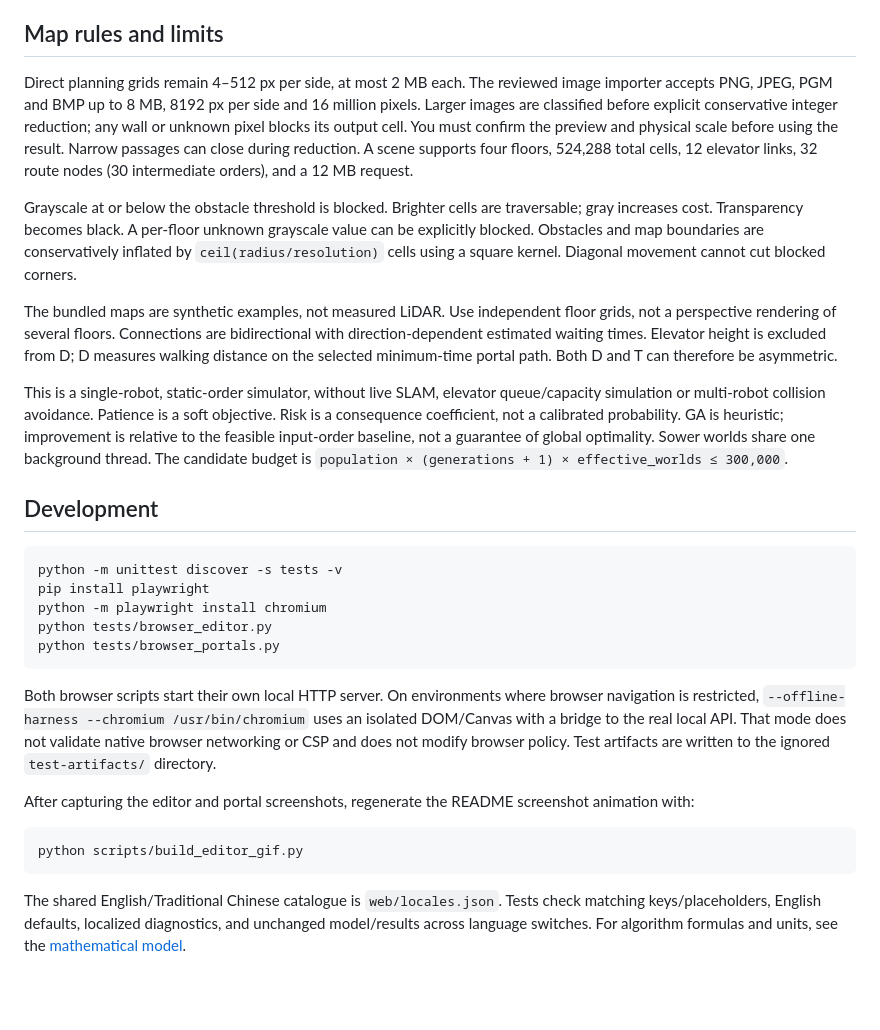
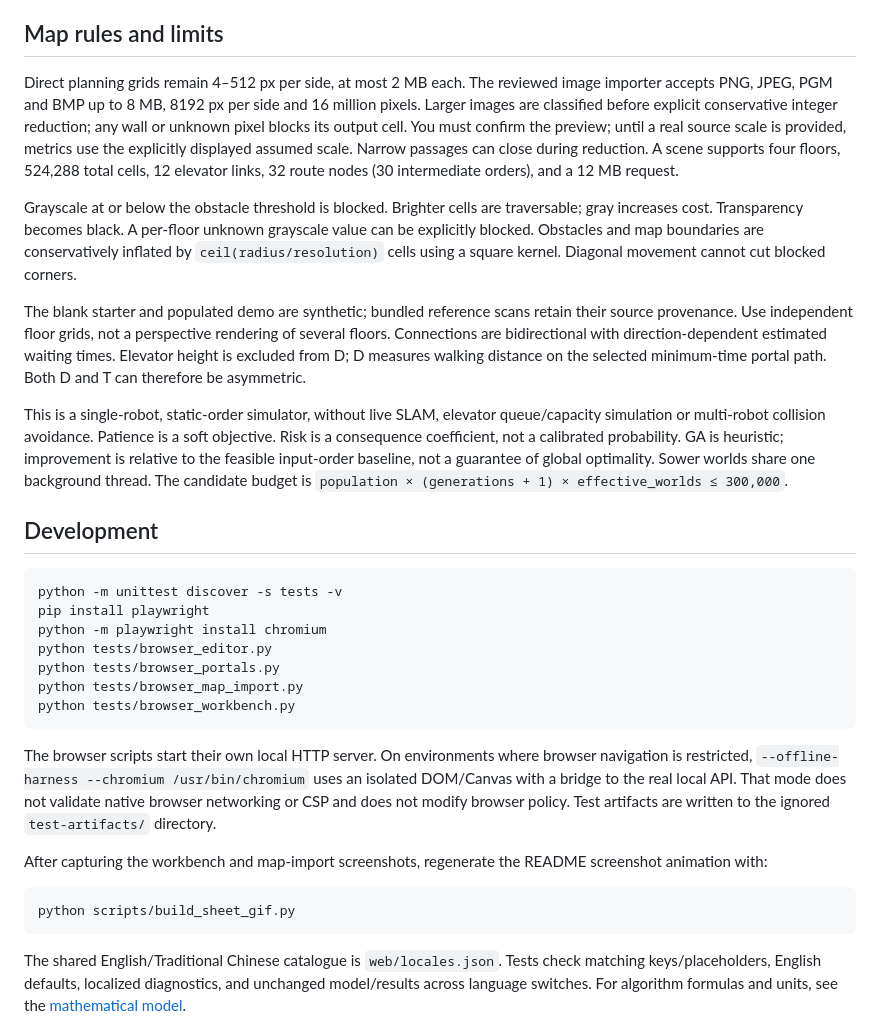
Before and after one commit to a0665x/Genetic_Algorithm_TSP, a Markdown page: docs/guide.md, the part around the change printed below. Rendered like a GitHub page; blank space fills up the shorter version.

````diff
--- a/docs/guide.md
+++ b/docs/guide.md
@@ -61,11 +73,11 @@ Scene JSON preserves original imported bytes, classification options, the review
 
 ## Map rules and limits
 
-Direct planning grids remain 4–512 px per side, at most 2 MB each. The reviewed image importer accepts PNG, JPEG, PGM and BMP up to 8 MB, 8192 px per side and 16 million pixels. Larger images are classified before explicit conservative integer reduction; any wall or unknown pixel blocks its output cell. You must confirm the preview and physical scale before using the result. Narrow passages can close during reduction. A scene supports four floors, 524,288 total cells, 12 elevator links, 32 route nodes (30 intermediate orders), and a 12 MB request.
+Direct planning grids remain 4–512 px per side, at most 2 MB each. The reviewed image importer accepts PNG, JPEG, PGM and BMP up to 8 MB, 8192 px per side and 16 million pixels. Larger images are classified before explicit conservative integer reduction; any wall or unknown pixel blocks its output cell. You must confirm the preview; until a real source scale is provided, metrics use the explicitly displayed assumed scale. Narrow passages can close during reduction. A scene supports four floors, 524,288 total cells, 12 elevator links, 32 route nodes (30 intermediate orders), and a 12 MB request.
 
 Grayscale at or below the obstacle threshold is blocked. Brighter cells are traversable; gray increases cost. Transparency becomes black. A per-floor unknown grayscale value can be explicitly blocked. Obstacles and map boundaries are conservatively inflated by `ceil(radius/resolution)` cells using a square kernel. Diagonal movement cannot cut blocked corners.
 
-The bundled maps are synthetic examples, not measured LiDAR. Use independent floor grids, not a perspective rendering of several floors. Connections are bidirectional with direction-dependent estimated waiting times. Elevator height is excluded from D; D measures walking distance on the selected minimum-time portal path. Both D and T can therefore be asymmetric.
+The blank starter and populated demo are synthetic; bundled reference scans retain their source provenance. Use independent floor grids, not a perspective rendering of several floors. Connections are bidirectional with direction-dependent estimated waiting times. Elevator height is excluded from D; D measures walking distance on the selected minimum-time portal path. Both D and T can therefore be asymmetric.
 
 This is a single-robot, static-order simulator, without live SLAM, elevator queue/capacity simulation or multi-robot collision avoidance. Patience is a soft objective. Risk is a consequence coefficient, not a calibrated probability. GA is heuristic; improvement is relative to the feasible input-order baseline, not a guarantee of global optimality. Sower worlds share one background thread. The candidate budget is `population × (generations + 1) × effective_worlds ≤ 300,000`.
 
@@ -77,14 +89,16 @@ pip install playwright
 python -m playwright install chromium
 python tests/browser_editor.py
 python tests/browser_portals.py
+python tests/browser_map_import.py
+python tests/browser_workbench.py
 ```
 
-Both browser scripts start their own local HTTP server. On environments where browser navigation is restricted, `--offline-harness --chromium /usr/bin/chromium` uses an isolated DOM/Canvas with a bridge to the real local API. That mode does not validate native browser networking or CSP and does not modify browser policy. Test artifacts are written to the ignored `test-artifacts/` directory.
+The browser scripts start their own local HTTP server. On environments where browser navigation is restricted, `--offline-harness --chromium /usr/bin/chromium` uses an isolated DOM/Canvas with a bridge to the real local API. That mode does not validate native browser networking or CSP and does not modify browser policy. Test artifacts are written to the ignored `test-artifacts/` directory.
 
-After capturing the editor and portal screenshots, regenerate the README screenshot animation with:
+After capturing the workbench and map-import screenshots, regenerate the README screenshot animation with:
 
 ```bash
-python scripts/build_editor_gif.py
+python scripts/build_sheet_gif.py
 ```
 
 The shared English/Traditional Chinese catalogue is `web/locales.json`. Tests check matching keys/placeholders, English defaults, localized diagnostics, and unchanged model/results across language switches. For algorithm formulas and units, see the [mathematical model](math_model.md).
````
Also changed, not shown: other parts of docs/guide.md (+22 -10 lines), README.md (+15 -17 lines), docs/semantic_maps.md (+4 -4 lines), docs/assets/dispatch-demo.gif, 14 other files.
